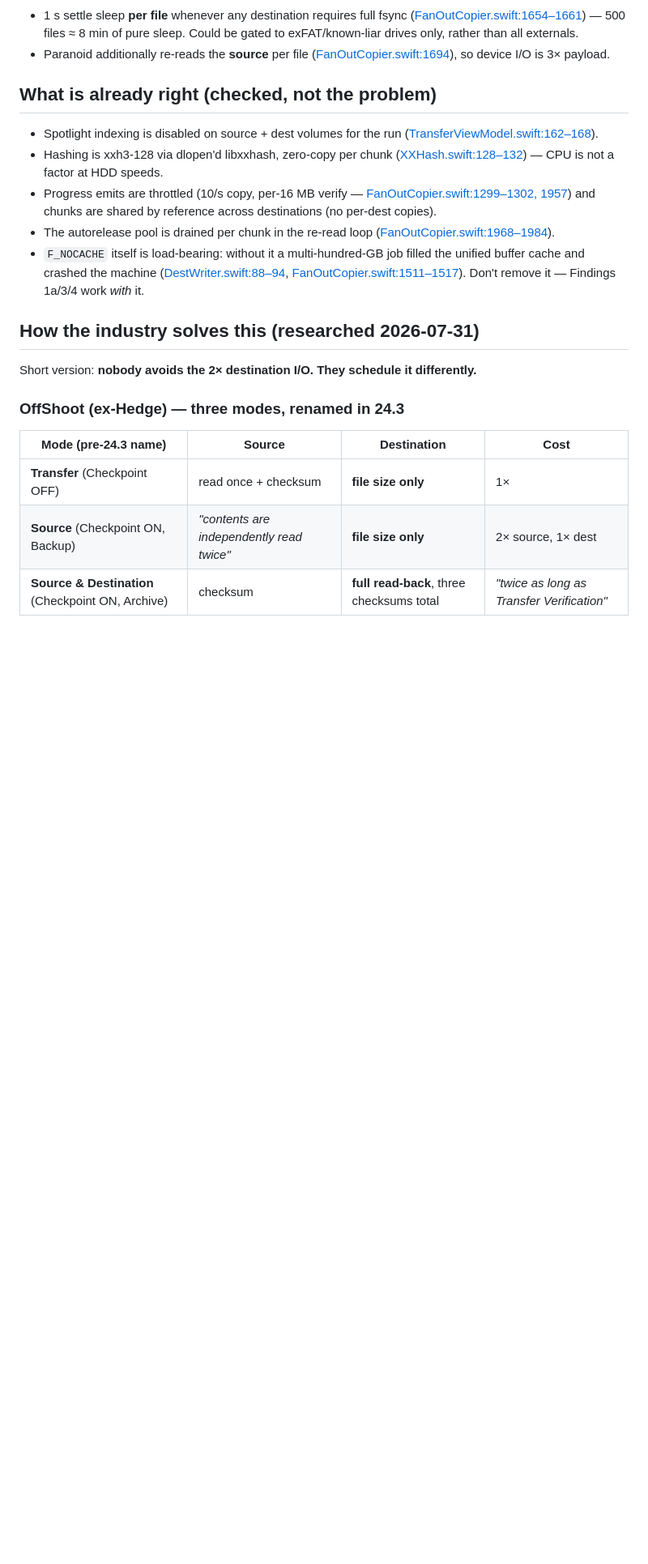
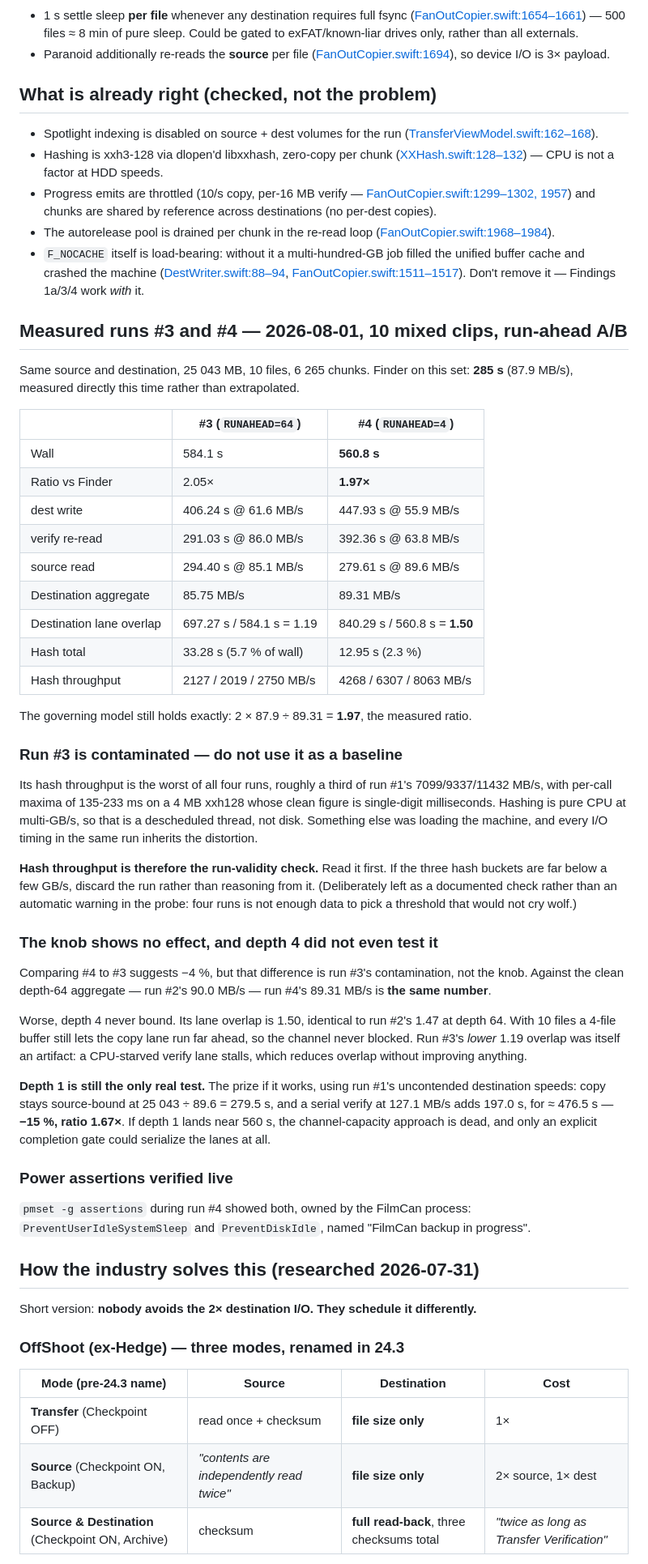
Before and after one commit to qtld88/FilmCan, a Markdown page: docs/perf-hdd-fast-mode.md, the part around the change. Shown at 81% size. Rendered like a GitHub page; blank space fills up the shorter version.

Commit message:
docs(perf): runs #3 and #4; run-ahead knob shows no effect at depth 4
Finder measured directly on the 10-file set: 285s. Run #3 (depth 64)
584.1s, run #4 (depth 4) 560.8s.

Run #3 is contaminated and must not be used as a baseline. Its hash
throughput is the worst of all four runs, about a third of run #1's,
with per-call maxima of 135-233ms on a 4MB xxh128 whose clean figure is
single-digit milliseconds. Hashing is pure CPU at multi-GB/s, so that is
a descheduled thread and every I/O timing in the run inherits the
distortion. Hash throughput is now documented as the run-validity check.

The apparent -4% from depth 4 is that contamination, not the knob.
Against the clean depth-64 aggregate - run #2's 90.0 MB/s - run #4's
89.31 MB/s is the same number.

Depth 4 also never bound: its lane overlap is 1.50 against run #2's 1.47
at depth 64. With 10 files a 4-file buffer still lets the copy lane run
far ahead. Run #3's lower 1.19 overlap was itself an artifact of the
starved verify lane stalling.

Depth 1 remains the only real test. Prize if it works, from run #1's
uncontended speeds: 279.5s source-bound copy plus a 197.0s serial verify
= 476.5s, -15%, ratio 1.67x.

The governing model still fits exactly: 2 x 87.9 / 89.31 = 1.97, the
measured ratio.

Power assertions verified live via pmset during run #4.

```diff
--- a/docs/perf-hdd-fast-mode.md
+++ b/docs/perf-hdd-fast-mode.md
@@ -411,6 +411,60 @@ sentence in the docs; not a code change recommendation.
   [FanOutCopier.swift:1511–1517](../FilmCan/Sources/Services/FanOutCopier.swift)).
   Don't remove it — Findings 1a/3/4 work *with* it.
 
+## Measured runs #3 and #4 — 2026-08-01, 10 mixed clips, run-ahead A/B
+
+Same source and destination, 25 043 MB, 10 files, 6 265 chunks. Finder on this set:
+**285 s** (87.9 MB/s), measured directly this time rather than extrapolated.
+
+| | #3 (`RUNAHEAD=64`) | #4 (`RUNAHEAD=4`) |
+|---|---|---|
+| Wall | 584.1 s | **560.8 s** |
+| Ratio vs Finder | 2.05× | **1.97×** |
+| dest write | 406.24 s @ 61.6 MB/s | 447.93 s @ 55.9 MB/s |
+| verify re-read | 291.03 s @ 86.0 MB/s | 392.36 s @ 63.8 MB/s |
+| source read | 294.40 s @ 85.1 MB/s | 279.61 s @ 89.6 MB/s |
+| Destination aggregate | 85.75 MB/s | 89.31 MB/s |
+| Destination lane overlap | 697.27 s / 584.1 s = 1.19 | 840.29 s / 560.8 s = **1.50** |
+| Hash total | 33.28 s (5.7 % of wall) | 12.95 s (2.3 %) |
+| Hash throughput | 2127 / 2019 / 2750 MB/s | 4268 / 6307 / 8063 MB/s |
+
+The governing model still holds exactly: 2 × 87.9 ÷ 89.31 = **1.97**, the measured ratio.
+
+### Run #3 is contaminated — do not use it as a baseline
+
+Its hash throughput is the worst of all four runs, roughly a third of run #1's
+7099/9337/11432 MB/s, with per-call maxima of 135-233 ms on a 4 MB xxh128 whose clean
+figure is single-digit milliseconds. Hashing is pure CPU at multi-GB/s, so that is a
+descheduled thread, not disk. Something else was loading the machine, and every I/O
+timing in the same run inherits the distortion.
+
+**Hash throughput is therefore the run-validity check.** Read it first. If the three
+hash buckets are far below a few GB/s, discard the run rather than reasoning from it.
+(Deliberately left as a documented check rather than an automatic warning in the probe:
+four runs is not enough data to pick a threshold that would not cry wolf.)
+
+### The knob shows no effect, and depth 4 did not even test it
+
+Comparing #4 to #3 suggests −4 %, but that difference is run #3's contamination, not the
+knob. Against the clean depth-64 aggregate — run #2's 90.0 MB/s — run #4's 89.31 MB/s
+is **the same number**.
+
+Worse, depth 4 never bound. Its lane overlap is 1.50, identical to run #2's 1.47 at
+depth 64. With 10 files a 4-file buffer still lets the copy lane run far ahead, so the
+channel never blocked. Run #3's *lower* 1.19 overlap was itself an artifact: a
+CPU-starved verify lane stalls, which reduces overlap without improving anything.
+
+**Depth 1 is still the only real test.** The prize if it works, using run #1's
+uncontended destination speeds: copy stays source-bound at 25 043 ÷ 89.6 = 279.5 s, and
+a serial verify at 127.1 MB/s adds 197.0 s, for ≈ 476.5 s — **−15 %, ratio 1.67×**. If
+depth 1 lands near 560 s, the channel-capacity approach is dead, and only an explicit
+completion gate could serialize the lanes at all.
+
+### Power assertions verified live
+
+`pmset -g assertions` during run #4 showed both, owned by the FilmCan process:
+`PreventUserIdleSystemSleep` and `PreventDiskIdle`, named "FilmCan backup in progress".
+
 ## How the industry solves this (researched 2026-07-31)
 
 Short version: **nobody avoids the 2× destination I/O. They schedule it differently.**
```
